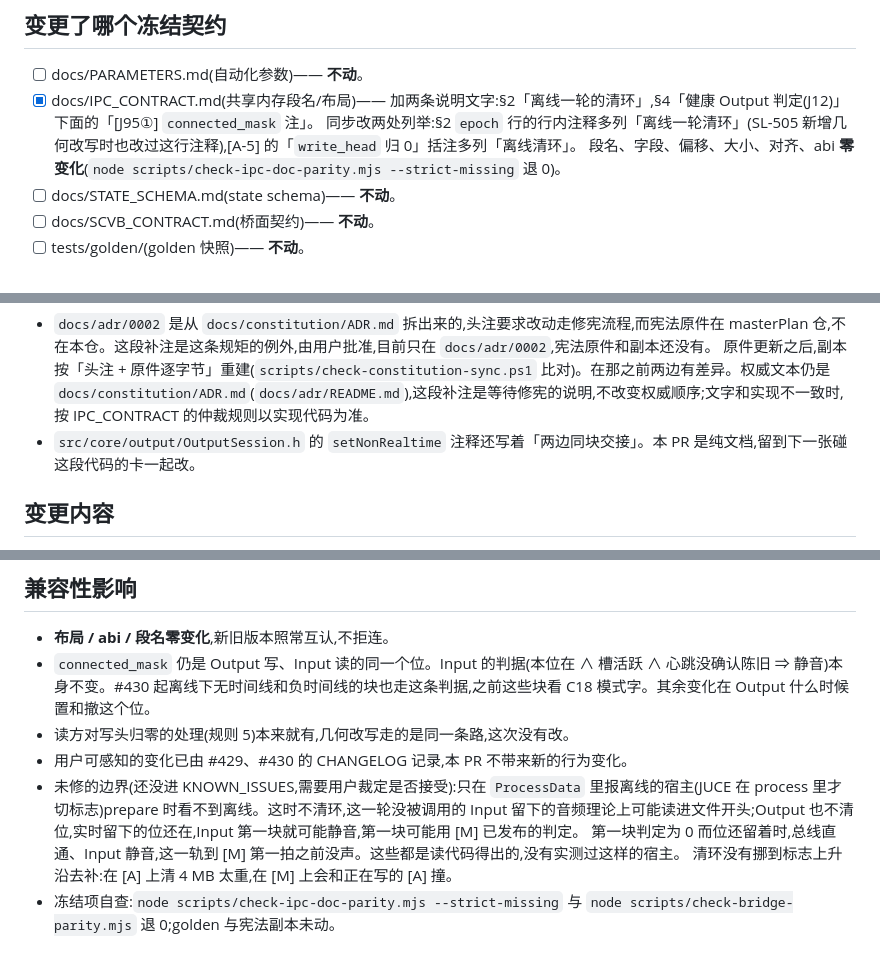
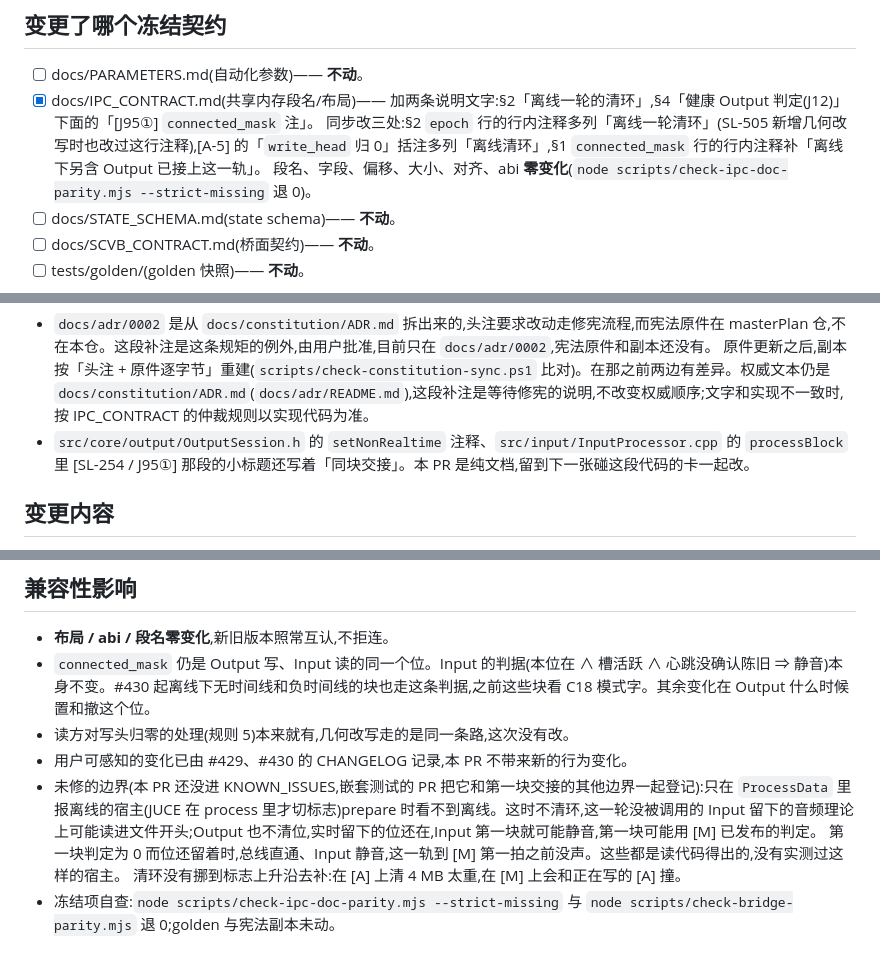
Before and after one commit to synchain-oss/scvb, a Markdown page: docs/contract-changes/20261102-offline-first-block-handoff.md, 3 parts joined by grey strips. Drawn GitHub-style.

```diff
--- a/docs/contract-changes/20261102-offline-first-block-handoff.md
+++ b/docs/contract-changes/20261102-offline-first-block-handoff.md
@@ -8,7 +8,7 @@
 
 - [ ] docs/PARAMETERS.md(自动化参数)—— **不动**。
 - [x] docs/IPC_CONTRACT.md(共享内存段名/布局)—— 加两条说明文字:§2「离线一轮的清环」,§4「健康 Output 判定(J12)」下面的「[J95①] `connected_mask` 注」。
-      同步改两处列举:§2 `epoch` 行的行内注释多列「离线一轮清环」(SL-505 新增几何改写时也改过这行注释),[A-5] 的「`write_head` 归 0」括注多列「离线清环」。
+      同步改三处:§2 `epoch` 行的行内注释多列「离线一轮清环」(SL-505 新增几何改写时也改过这行注释),[A-5] 的「`write_head` 归 0」括注多列「离线清环」,§1 `connected_mask` 行的行内注释补「离线下另含 Output 已接上这一轨」。
       段名、字段、偏移、大小、对齐、abi **零变化**(`node scripts/check-ipc-doc-parity.mjs --strict-missing` 退 0)。
 - [ ] docs/STATE_SCHEMA.md(state schema)—— **不动**。
 - [ ] docs/SCVB_CONTRACT.md(桥面契约)—— **不动**。
@@ -20,7 +20,7 @@ path guard 之外同 PR 改两处:`docs/adr/0002-routing-architecture.md` 在 [J
 
 - `docs/adr/0002` 是从 `docs/constitution/ADR.md` 拆出来的,头注要求改动走修宪流程,而宪法原件在 masterPlan 仓,不在本仓。这段补注是这条规矩的例外,由用户批准,目前只在 `docs/adr/0002`,宪法原件和副本还没有。
   原件更新之后,副本按「头注 + 原件逐字节」重建(`scripts/check-constitution-sync.ps1` 比对)。在那之前两边有差异。权威文本仍是 `docs/constitution/ADR.md`(`docs/adr/README.md`),这段补注是等待修宪的说明,不改变权威顺序;文字和实现不一致时,按 IPC_CONTRACT 的仲裁规则以实现代码为准。
-- `src/core/output/OutputSession.h` 的 `setNonRealtime` 注释还写着「两边同块交接」。本 PR 是纯文档,留到下一张碰这段代码的卡一起改。
+- `src/core/output/OutputSession.h` 的 `setNonRealtime` 注释、`src/input/InputProcessor.cpp` 的 `processBlock` 里 [SL-254 / J95①] 那段的小标题还写着「同块交接」。本 PR 是纯文档,留到下一张碰这段代码的卡一起改。
 
 ## 变更内容
 
@@ -59,7 +59,7 @@ path guard 之外同 PR 改两处:`docs/adr/0002-routing-architecture.md` 在 [J
 - `connected_mask` 仍是 Output 写、Input 读的同一个位。Input 的判据(本位在 ∧ 槽活跃 ∧ 心跳没确认陈旧 ⇒ 静音)本身不变。#430 起离线下无时间线和负时间线的块也走这条判据,之前这些块看 C18 模式字。其余变化在 Output 什么时候置和撤这个位。
 - 读方对写头归零的处理(规则 5)本来就有,几何改写走的是同一条路,这次没有改。
 - 用户可感知的变化已由 #429、#430 的 CHANGELOG 记录,本 PR 不带来新的行为变化。
-- 未修的边界(还没进 KNOWN_ISSUES,需要用户裁定是否接受):只在 `ProcessData` 里报离线的宿主(JUCE 在 process 里才切标志)prepare 时看不到离线。这时不清环,这一轮没被调用的 Input 留下的音频理论上可能读进文件开头;Output 也不清位,实时留下的位还在,Input 第一块就可能静音,第一块可能用 [M] 已发布的判定。
+- 未修的边界(本 PR 还没进 KNOWN_ISSUES,嵌套测试的 PR 把它和第一块交接的其他边界一起登记):只在 `ProcessData` 里报离线的宿主(JUCE 在 process 里才切标志)prepare 时看不到离线。这时不清环,这一轮没被调用的 Input 留下的音频理论上可能读进文件开头;Output 也不清位,实时留下的位还在,Input 第一块就可能静音,第一块可能用 [M] 已发布的判定。
   第一块判定为 0 而位还留着时,总线直通、Input 静音,这一轨到 [M] 第一拍之前没声。这些都是读代码得出的,没有实测过这样的宿主。
   清环没有挪到标志上升沿去补:在 [A] 上清 4 MB 太重,在 [M] 上会和正在写的 [A] 撞。
 - 冻结项自查:`node scripts/check-ipc-doc-parity.mjs --strict-missing` 与 `node scripts/check-bridge-parity.mjs` 退 0;golden 与宪法副本未动。
```
Also changed, not shown: docs/IPC_CONTRACT.md (+9 -2 lines).
